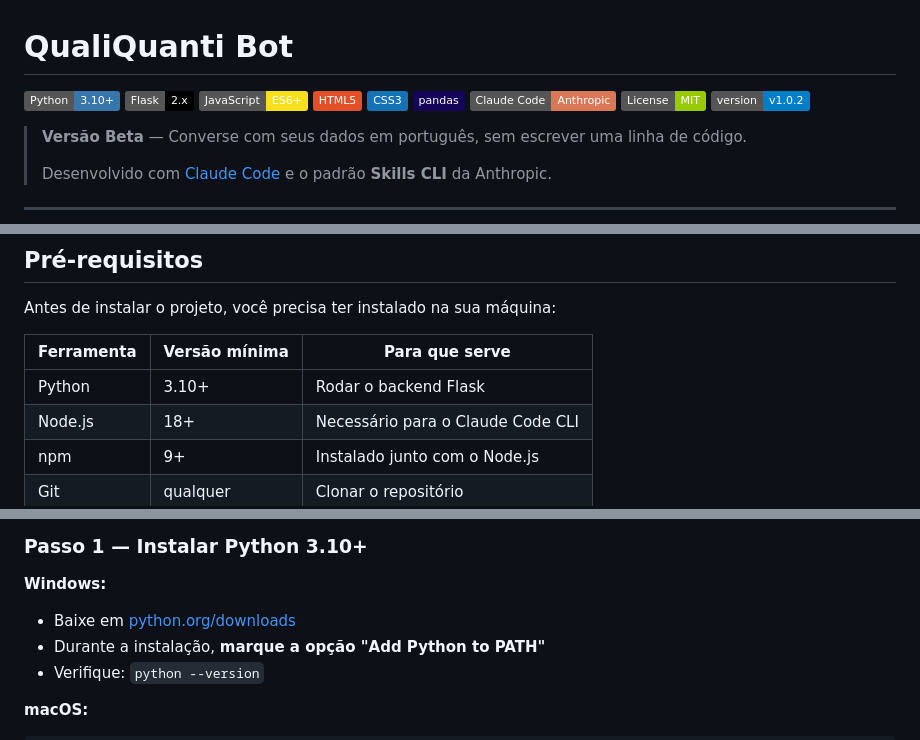
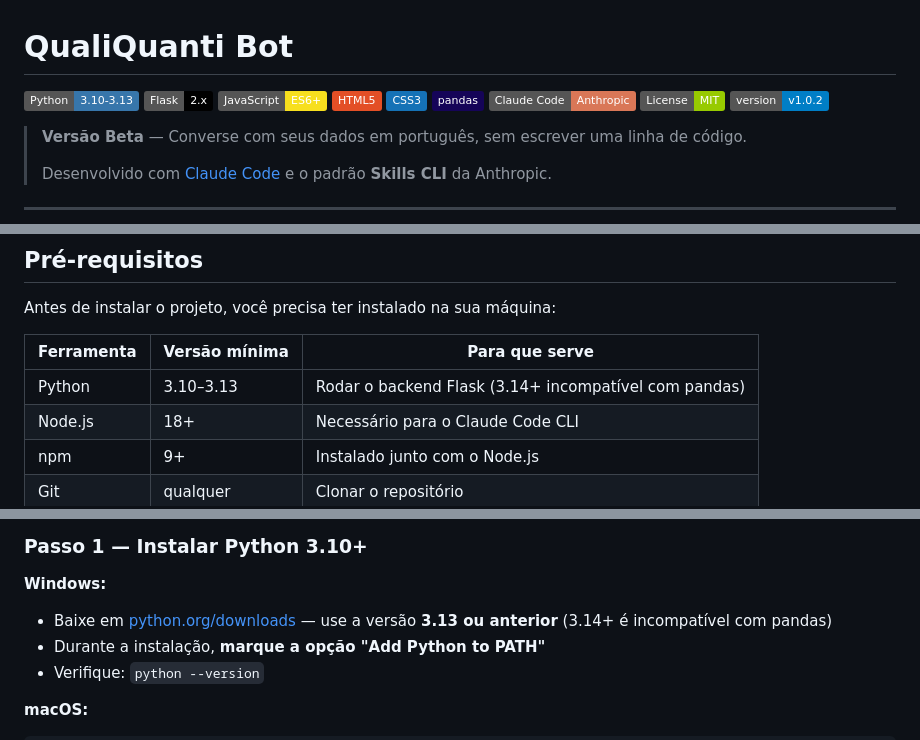
Before and after one commit to claudiobonel/qualiquanti, a Markdown page: README.md, 3 parts joined by grey strips. GitHub-like rendering; badges without logos.

Commit message:
docs: limita versão do Python a 3.10-3.13 por incompatibilidade do pandas com 3.14+
Co-Authored-By: Claude Sonnet 4.6 <noreply@anthropic.com>

```diff
--- a/README.md
+++ b/README.md
@@ -1,6 +1,6 @@
 # QualiQuanti Bot
 
-![Python](https://img.shields.io/badge/Python-3.10+-3776AB?style=flat&logo=python&logoColor=white)
+![Python](https://img.shields.io/badge/Python-3.10--3.13-3776AB?style=flat&logo=python&logoColor=white)
 ![Flask](https://img.shields.io/badge/Flask-2.x-000000?style=flat&logo=flask&logoColor=white)
 ![JavaScript](https://img.shields.io/badge/JavaScript-ES6+-F7DF1E?style=flat&logo=javascript&logoColor=black)
 ![HTML5](https://img.shields.io/badge/HTML5-E34F26?style=flat&logo=html5&logoColor=white)
@@ -80,7 +80,7 @@ Antes de instalar o projeto, você precisa ter instalado na sua máquina:
 
 | Ferramenta | Versão mínima | Para que serve |
 |---|---|---|
-| Python | 3.10+ | Rodar o backend Flask |
+| Python | 3.10–3.13 | Rodar o backend Flask (3.14+ incompatível com pandas) |
 | Node.js | 18+ | Necessário para o Claude Code CLI |
 | npm | 9+ | Instalado junto com o Node.js |
 | Git | qualquer | Clonar o repositório |
@@ -96,7 +96,7 @@ Você também precisa de uma conta na Anthropic com acesso ao Claude Code CLI (v
 ### Passo 1 — Instalar Python 3.10+
 
 **Windows:**
-- Baixe em [python.org/downloads](https://www.python.org/downloads/)
+- Baixe em [python.org/downloads](https://www.python.org/downloads/) — use a versão **3.13 ou anterior** (3.14+ é incompatível com pandas)
 - Durante a instalação, **marque a opção "Add Python to PATH"**
 - Verifique: `python --version`
 
```
